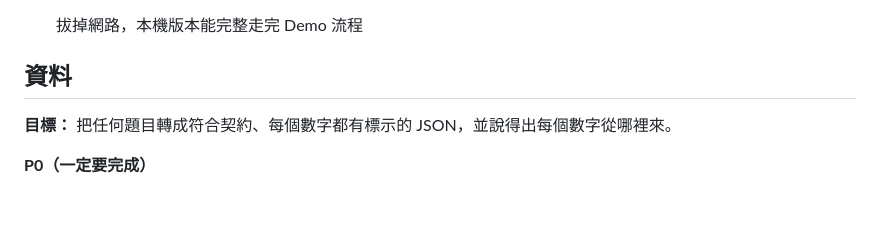
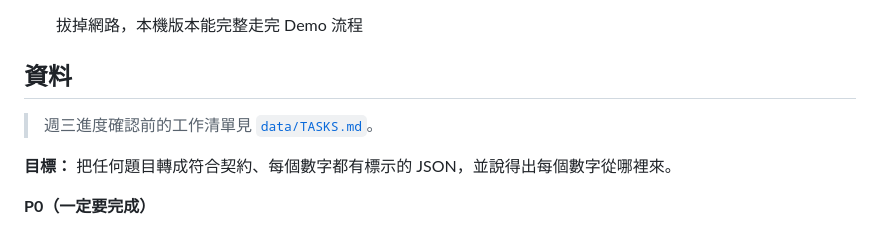
Before and after one commit to YasmineCheng-Advantech/taipei-hackathon-2026, a Markdown page: ROLES.md, the part around the change. Rendered like a GitHub page; blank space fills up the shorter version.

```diff
--- a/ROLES.md
+++ b/ROLES.md
@@ -129,6 +129,8 @@ data/
 
 ## 資料
 
+> 週三進度確認前的工作清單見 [`data/TASKS.md`](data/TASKS.md)。
+
 **目標：** 把任何題目轉成符合契約、每個數字都有標示的 JSON，並說得出每個數字從哪裡來。
 
 **P0（一定要完成）**
```
Also changed, not shown: data/TASKS.md (added, +55 -0 lines).
